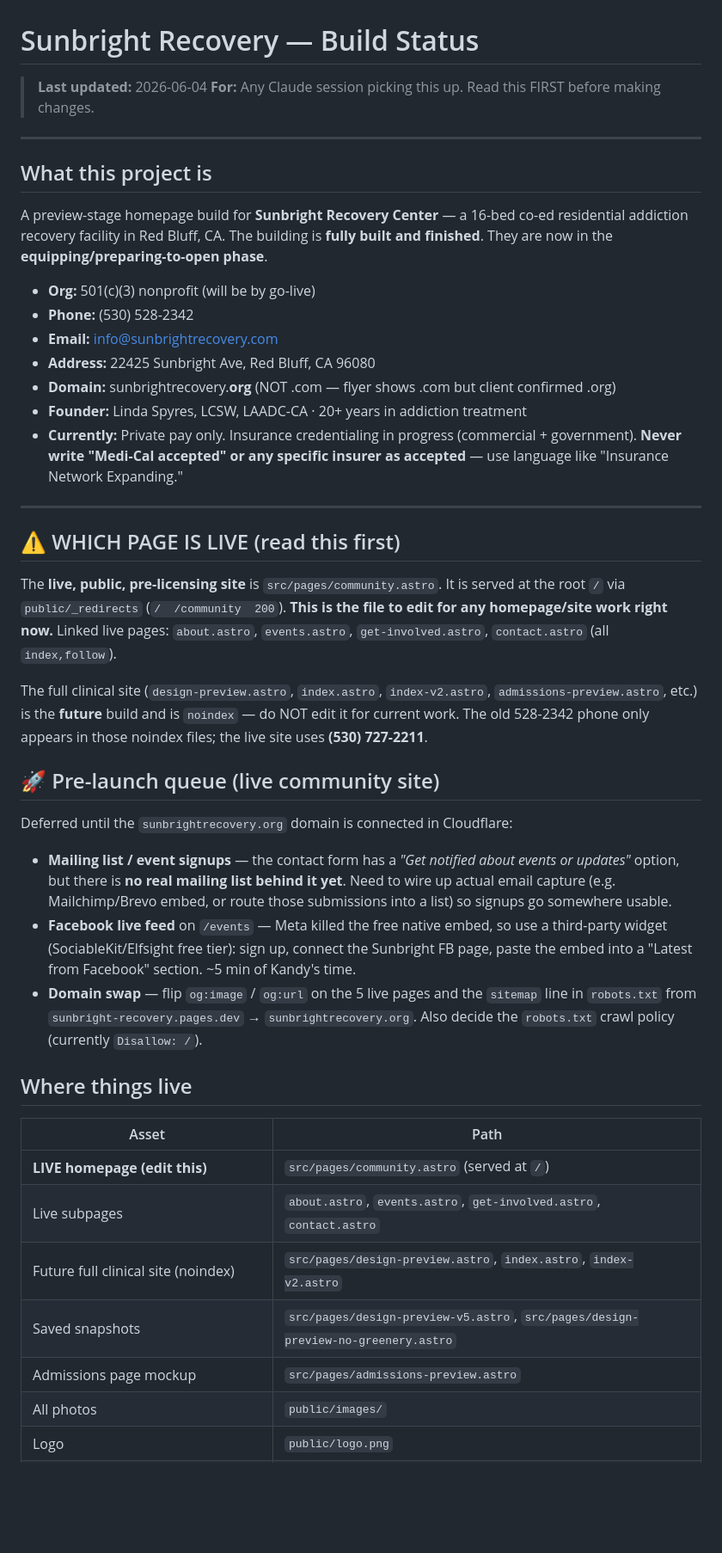
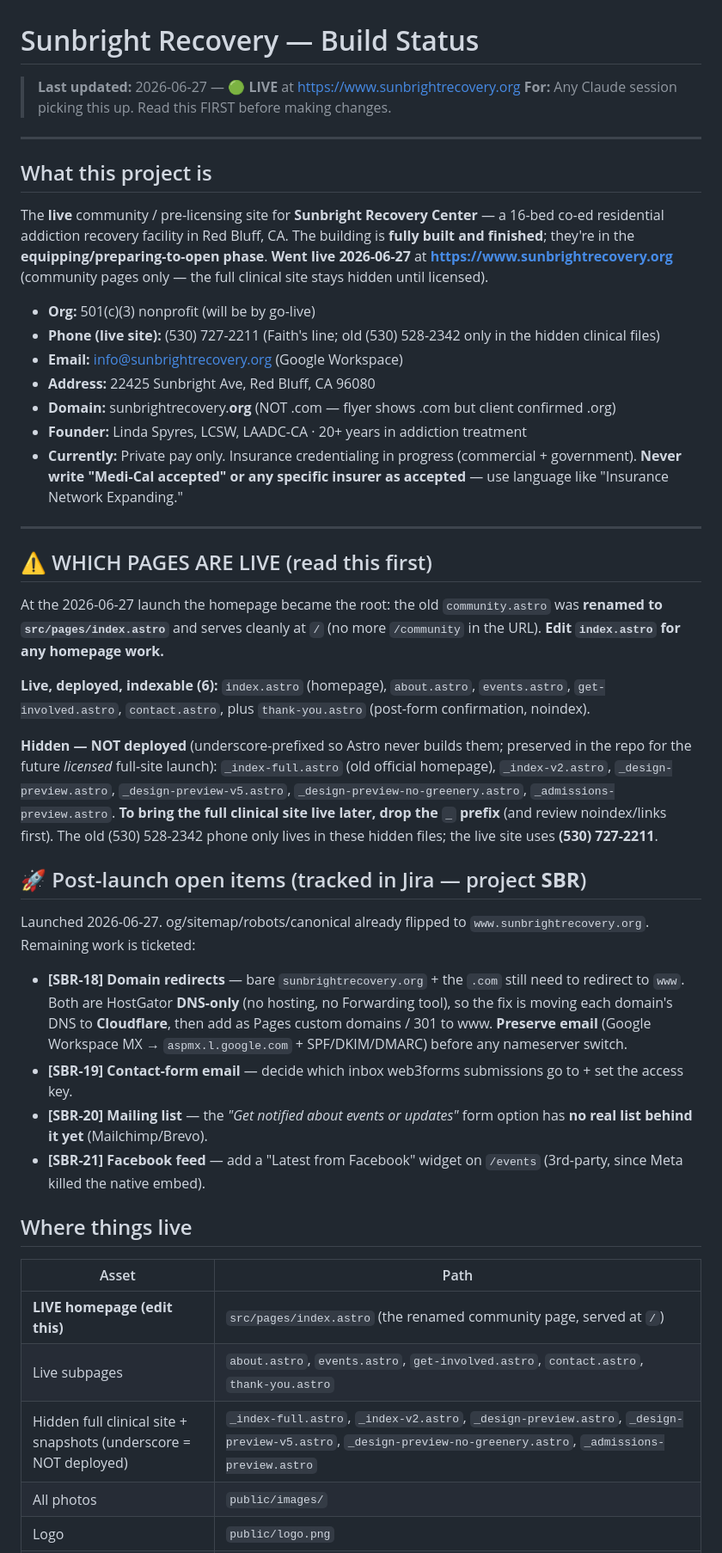
Before and after one commit to KandyPhoenix/Sunbright-Recovery, a Markdown page: STATUS.md, the part around one of its changes. Shown at 86% size. Drawn GitHub-style; blank space fills up the shorter version.

Commit message:
docs(STATUS): mark site LIVE at www.sunbrightrecovery.org — index.astro is the homepage, clinical pages hidden (_ prefix), launch config + post-launch Jira items (SBR-18..21)

```diff
--- a/STATUS.md
+++ b/STATUS.md
@@ -1,17 +1,17 @@
 # Sunbright Recovery — Build Status
 
-> **Last updated:** 2026-06-04
+> **Last updated:** 2026-06-27 — 🟢 **LIVE** at https://www.sunbrightrecovery.org
 > **For:** Any Claude session picking this up. Read this FIRST before making changes.
 
 ---
 
 ## What this project is
 
-A preview-stage homepage build for **Sunbright Recovery Center** — a 16-bed co-ed residential addiction recovery facility in Red Bluff, CA. The building is **fully built and finished**. They are now in the **equipping/preparing-to-open phase**.
+The **live** community / pre-licensing site for **Sunbright Recovery Center** — a 16-bed co-ed residential addiction recovery facility in Red Bluff, CA. The building is **fully built and finished**; they're in the **equipping/preparing-to-open phase**. **Went live 2026-06-27** at **https://www.sunbrightrecovery.org** (community pages only — the full clinical site stays hidden until licensed).
 
 - **Org:** 501(c)(3) nonprofit (will be by go-live)
-- **Phone:** (530) 528-2342
-- **Email:** info@sunbrightrecovery.com
+- **Phone (live site):** (530) 727-2211 (Faith's line; old (530) 528-2342 only in the hidden clinical files)
+- **Email:** info@sunbrightrecovery.org (Google Workspace)
 - **Address:** 22425 Sunbright Ave, Red Bluff, CA 96080
 - **Domain:** sunbrightrecovery.**org** (NOT .com — flyer shows .com but client confirmed .org)
 - **Founder:** Linda Spyres, LCSW, LAADC-CA · 20+ years in addiction treatment
@@ -19,35 +19,38 @@ A preview-stage homepage build for **Sunbright Recovery Center** — a 16-bed co
 
 ---
 
-## ⚠️ WHICH PAGE IS LIVE (read this first)
+## ⚠️ WHICH PAGES ARE LIVE (read this first)
 
-The **live, public, pre-licensing site** is `src/pages/community.astro`. It is served at the
-root `/` via `public/_redirects` (`/  /community  200`). **This is the file to edit for any
-homepage/site work right now.** Linked live pages: `about.astro`, `events.astro`,
-`get-involved.astro`, `contact.astro` (all `index,follow`).
+At the 2026-06-27 launch the homepage became the root: the old `community.astro` was
+**renamed to `src/pages/index.astro`** and serves cleanly at `/` (no more `/community` in the
+URL). **Edit `index.astro` for any homepage work.**
 
-The full clinical site (`design-preview.astro`, `index.astro`, `index-v2.astro`,
-`admissions-preview.astro`, etc.) is the **future** build and is `noindex` — do NOT edit it
-for current work. The old 528-2342 phone only appears in those noindex files; the live site
-uses **(530) 727-2211**.
+**Live, deployed, indexable (6):** `index.astro` (homepage), `about.astro`, `events.astro`,
+`get-involved.astro`, `contact.astro`, plus `thank-you.astro` (post-form confirmation, noindex).
 
-## 🚀 Pre-launch queue (live community site)
+**Hidden — NOT deployed** (underscore-prefixed so Astro never builds them; preserved in the
+repo for the future *licensed* full-site launch): `_index-full.astro` (old official homepage),
+`_index-v2.astro`, `_design-preview.astro`, `_design-preview-v5.astro`,
+`_design-preview-no-greenery.astro`, `_admissions-preview.astro`. **To bring the full clinical
+site live later, drop the `_` prefix** (and review noindex/links first). The old (530) 528-2342
+phone only lives in these hidden files; the live site uses **(530) 727-2211**.
 
-Deferred until the `sunbrightrecovery.org` domain is connected in Cloudflare:
+## 🚀 Post-launch open items (tracked in Jira — project **SBR**)
 
-- **Mailing list / event signups** — the contact form has a *"Get notified about events or updates"* option, but there is **no real mailing list behind it yet**. Need to wire up actual email capture (e.g. Mailchimp/Brevo embed, or route those submissions into a list) so signups go somewhere usable.
-- **Facebook live feed** on `/events` — Meta killed the free native embed, so use a third-party widget (SociableKit/Elfsight free tier): sign up, connect the Sunbright FB page, paste the embed into a "Latest from Facebook" section. ~5 min of Kandy's time.
-- **Domain swap** — flip `og:image` / `og:url` on the 5 live pages and the `sitemap` line in `robots.txt` from `sunbright-recovery.pages.dev` → `sunbrightrecovery.org`. Also decide the `robots.txt` crawl policy (currently `Disallow: /`).
+Launched 2026-06-27. og/sitemap/robots/canonical already flipped to `www.sunbrightrecovery.org`. Remaining work is ticketed:
+
+- **[SBR-18] Domain redirects** — bare `sunbrightrecovery.org` + the `.com` still need to redirect to `www`. Both are HostGator **DNS-only** (no hosting, no Forwarding tool), so the fix is moving each domain's DNS to **Cloudflare**, then add as Pages custom domains / 301 to www. **Preserve email** (Google Workspace MX → `aspmx.l.google.com` + SPF/DKIM/DMARC) before any nameserver switch.
+- **[SBR-19] Contact-form email** — decide which inbox web3forms submissions go to + set the access key.
+- **[SBR-20] Mailing list** — the *"Get notified about events or updates"* form option has **no real list behind it yet** (Mailchimp/Brevo).
+- **[SBR-21] Facebook feed** — add a "Latest from Facebook" widget on `/events` (3rd-party, since Meta killed the native embed).
 
 ## Where things live
 
 | Asset | Path |
 |---|---|
-| **LIVE homepage (edit this)** | `src/pages/community.astro` (served at `/`) |
-| Live subpages | `about.astro`, `events.astro`, `get-involved.astro`, `contact.astro` |
-| Future full clinical site (noindex) | `src/pages/design-preview.astro`, `index.astro`, `index-v2.astro` |
-| Saved snapshots | `src/pages/design-preview-v5.astro`, `src/pages/design-preview-no-greenery.astro` |
-| Admissions page mockup | `src/pages/admissions-preview.astro` |
+| **LIVE homepage (edit this)** | `src/pages/index.astro` (the renamed community page, served at `/`) |
+| Live subpages | `about.astro`, `events.astro`, `get-involved.astro`, `contact.astro`, `thank-you.astro` |
+| Hidden full clinical site + snapshots (underscore = NOT deployed) | `_index-full.astro`, `_index-v2.astro`, `_design-preview.astro`, `_design-preview-v5.astro`, `_design-preview-no-greenery.astro`, `_admissions-preview.astro` |
 | All photos | `public/images/` |
 | Logo | `public/logo.png` |
 | Strategy docs | `STRATEGY.md`, `BRAND_VOICE.md`, `SITE.md`, `NEXT_STEPS.md`, `CLAUDE.md` |
```
Also changed, not shown: other parts of STATUS.md (+8 -6 lines).
